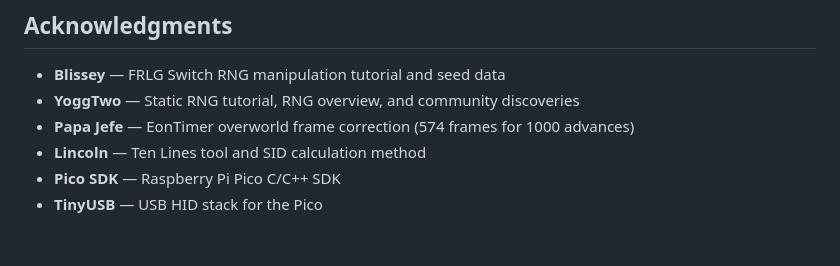
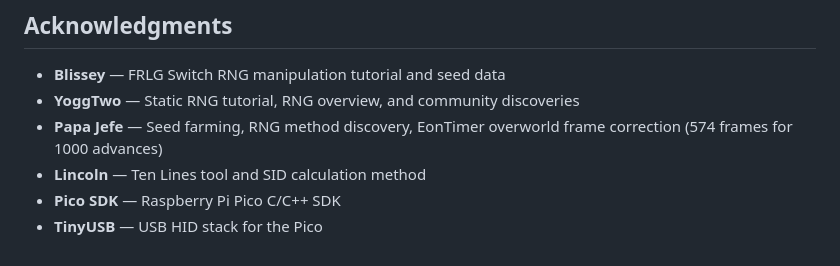
Before and after one commit to Haguermeister/PokeBots, a Markdown page: README.md, the part around the change. GitHub-like rendering.

Commit message:
Expand Papa Jefe credit: seed farming, method discovery

```diff
--- a/README.md
+++ b/README.md
@@ -98,7 +98,7 @@ PokeBots/
 
 - **Blissey** — FRLG Switch RNG manipulation tutorial and seed data
 - **YoggTwo** — Static RNG tutorial, RNG overview, and community discoveries
-- **Papa Jefe** — EonTimer overworld frame correction (574 frames for 1000 advances)
+- **Papa Jefe** — Seed farming, RNG method discovery, EonTimer overworld frame correction (574 frames for 1000 advances)
 - **Lincoln** — Ten Lines tool and SID calculation method
 - **Pico SDK** — Raspberry Pi Pico C/C++ SDK
 - **TinyUSB** — USB HID stack for the Pico
```
